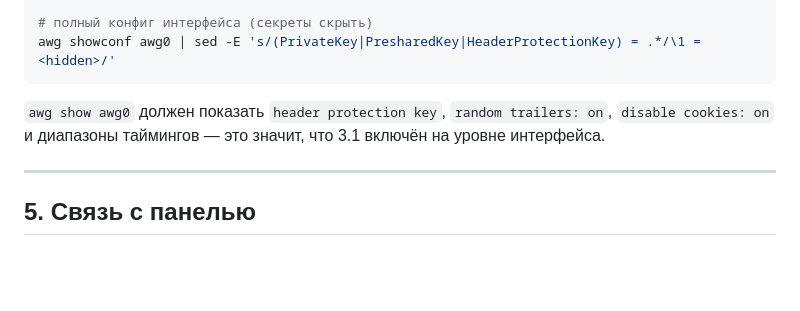
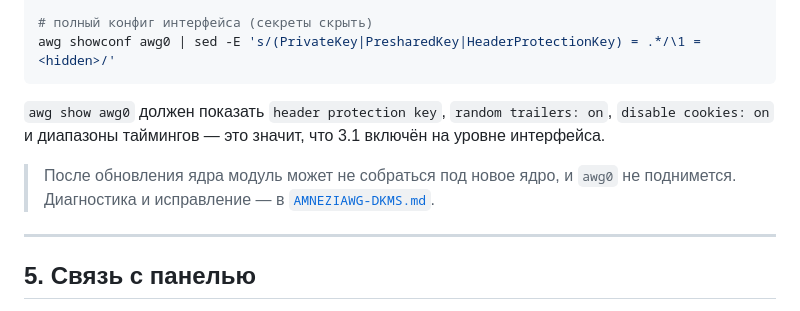
Before and after one commit to smartor777-sketch/nyxpanel, a Markdown page: docs/AMNEZIAWG-3.1.md, the part around the change. GitHub-like rendering; blank space fills up the shorter version.

```diff
--- a/docs/AMNEZIAWG-3.1.md
+++ b/docs/AMNEZIAWG-3.1.md
@@ -203,6 +203,10 @@ awg showconf awg0 | sed -E 's/(PrivateKey|PresharedKey|HeaderProtectionKey) = .*
 on`, `disable cookies: on` и диапазоны таймингов — это значит, что 3.1
 включён на уровне интерфейса.
 
+> После обновления ядра модуль может не собраться под новое ядро, и
+> `awg0` не поднимется. Диагностика и исправление — в
+> [`AMNEZIAWG-DKMS.md`](AMNEZIAWG-DKMS.md).
+
 ---
 
 ## 5. Связь с панелью
```
Also changed, not shown: docs/AMNEZIAWG-DKMS.md (added, +202 -0 lines), docs/REQUIREMENTS.md (+1 -1 lines).
